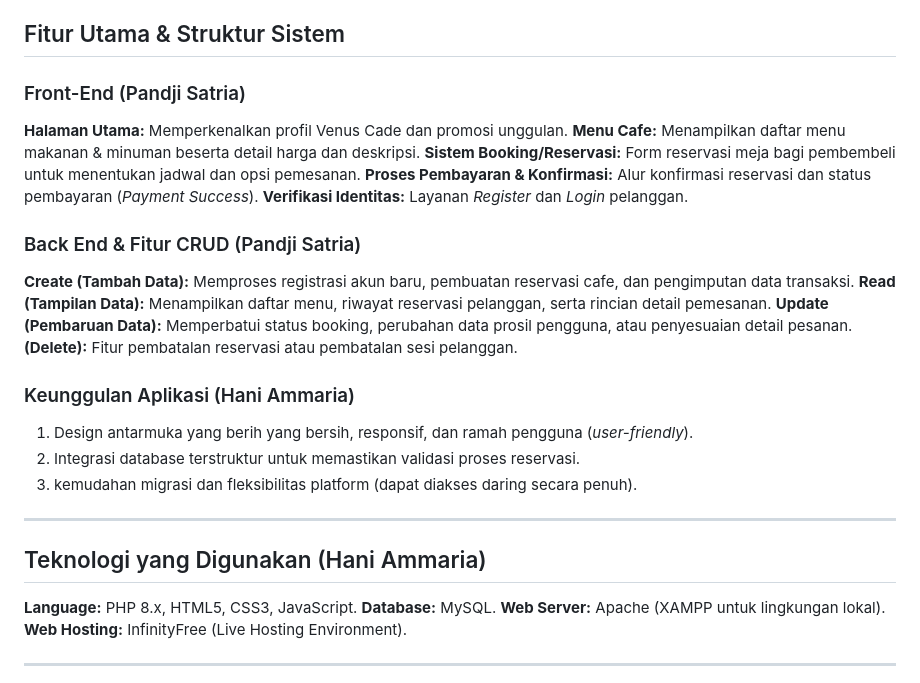
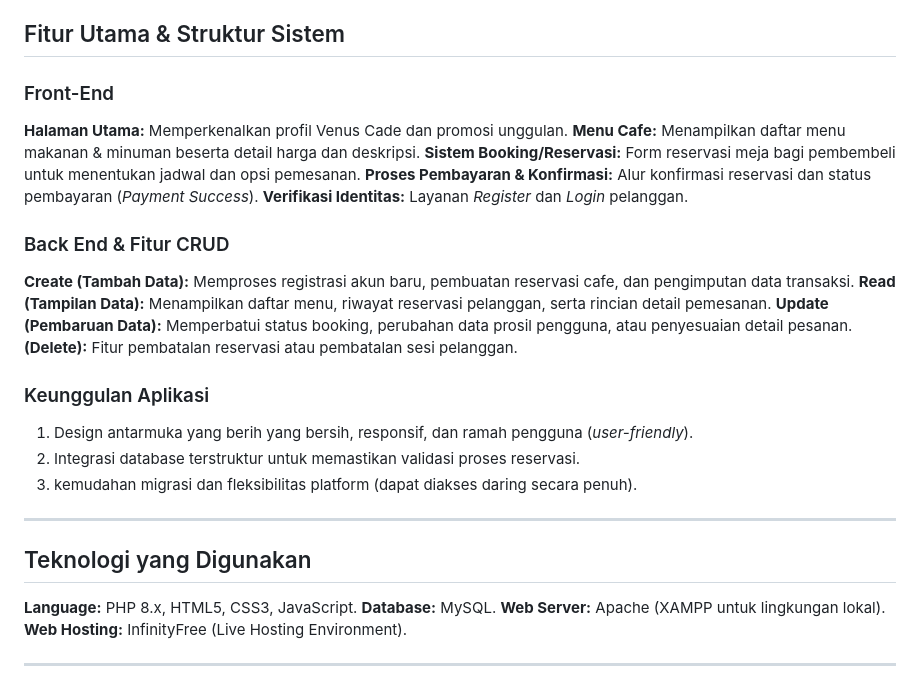
Before and after one commit to haniamm20/venus-cafe-web, a Markdown page: README.md, the part around the change. GitHub-like rendering.

Commit message:
Update README with feature and technology details

```diff
--- a/README.md
+++ b/README.md
@@ -7,27 +7,27 @@
 
 ## Fitur Utama & Struktur Sistem
 
-### Front-End (Pandji Satria)
+### Front-End
 **Halaman Utama:** Memperkenalkan profil Venus Cade dan promosi unggulan.
 **Menu Cafe:** Menampilkan daftar menu makanan & minuman beserta detail harga dan deskripsi.
 **Sistem Booking/Reservasi:** Form reservasi meja bagi pembembeli untuk menentukan jadwal dan opsi pemesanan.
 **Proses Pembayaran & Konfirmasi:** Alur konfirmasi reservasi dan status pembayaran (*Payment Success*).
 **Verifikasi Identitas:** Layanan *Register* dan *Login* pelanggan.
 
-### Back End & Fitur CRUD (Pandji Satria)
+### Back End & Fitur CRUD
 **Create (Tambah Data):** Memproses registrasi akun baru, pembuatan reservasi cafe, dan pengimputan data transaksi.
 **Read (Tampilan Data):** Menampilkan daftar menu, riwayat reservasi pelanggan, serta rincian detail pemesanan.
 **Update (Pembaruan Data):** Memperbatui status booking, perubahan data prosil pengguna, atau penyesuaian detail pesanan.
 **(Delete):** Fitur pembatalan reservasi atau pembatalan sesi pelanggan.
 
-### Keunggulan Aplikasi (Hani Ammaria)
+### Keunggulan Aplikasi
 1. Design antarmuka yang berih yang bersih, responsif, dan ramah pengguna (*user-friendly*).
 2. Integrasi database terstruktur untuk memastikan validasi proses reservasi.
 3. kemudahan migrasi dan fleksibilitas platform (dapat diakses daring secara penuh).
 
 ---
 
-## Teknologi yang Digunakan (Hani Ammaria)
+## Teknologi yang Digunakan
 **Language:** PHP 8.x, HTML5, CSS3, JavaScript.
 **Database:** MySQL.
 **Web Server:** Apache (XAMPP untuk lingkungan lokal).
```
